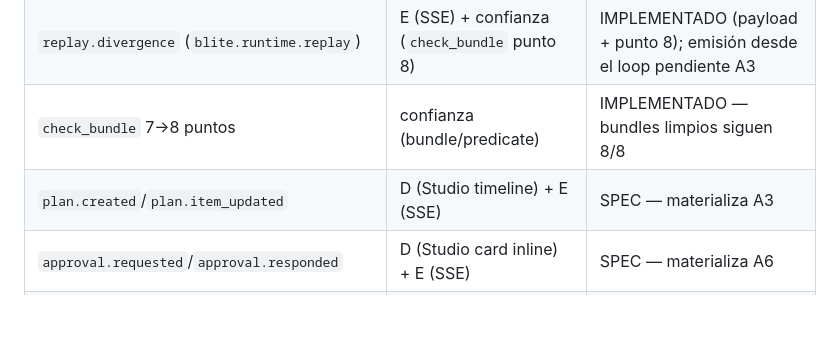
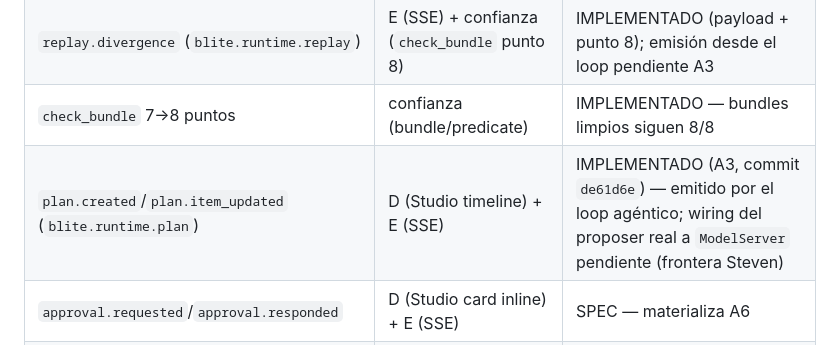
Before and after one commit to Blite-HQ/chimera, a Markdown page: docs/mvp/decisiones.md, the part around one of its changes. Rendered like a GitHub page; blank space fills up the shorter version.

Commit message:
docs(planeado): decisión #74 (A3 loop agéntico) + tabla de interacciones
A3 (loop agéntico 5 componentes + plan como eventos + terminación triple, commit de61d6e).
plan.created/plan.item_updated pasan a IMPLEMENTADO en la tabla de interacciones de la sesión.

```diff
--- a/docs/mvp/decisiones.md
+++ b/docs/mvp/decisiones.md
@@ -94,6 +95,6 @@
 | `ModelServer` (adapter) tras `ModelPort` + `ReplayManifest` (§15.7) | frontera Dylan+Steven | IMPLEMENTADO (adapter); wiring a `loop.py` pendiente A3 |
 | `replay.divergence` (`blite.runtime.replay`) | E (SSE) + confianza (`check_bundle` punto 8) | IMPLEMENTADO (payload + punto 8); emisión desde el loop pendiente A3 |
 | `check_bundle` 7→8 puntos | confianza (bundle/predicate) | IMPLEMENTADO — bundles limpios siguen 8/8 |
-| `plan.created`/`plan.item_updated` | D (Studio timeline) + E (SSE) | SPEC — materializa A3 |
+| `plan.created`/`plan.item_updated` (`blite.runtime.plan`) | D (Studio timeline) + E (SSE) | IMPLEMENTADO (A3, commit `de61d6e`) — emitido por el loop agéntico; wiring del proposer real a `ModelServer` pendiente (frontera Steven) |
 | `approval.requested`/`approval.responded` | D (Studio card inline) + E (SSE) | SPEC — materializa A6 |
 | `sub_run_id` en `ClaimEmittedPayload` | confianza (predicate/bundle) | PENDIENTE — materializa A4 |
```
Also changed, not shown: other parts of docs/mvp/decisiones.md (+1 -0 lines).
